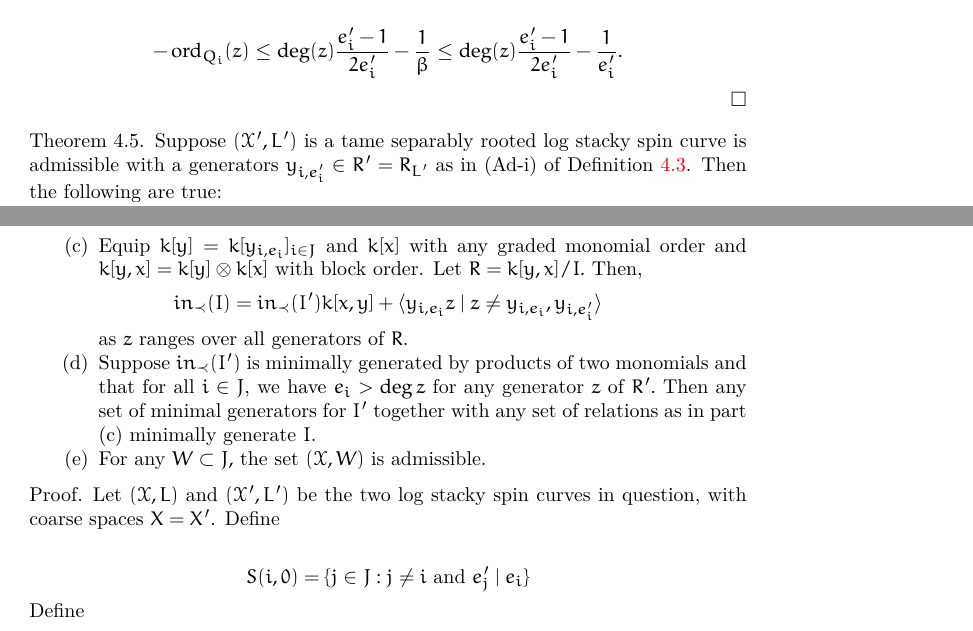
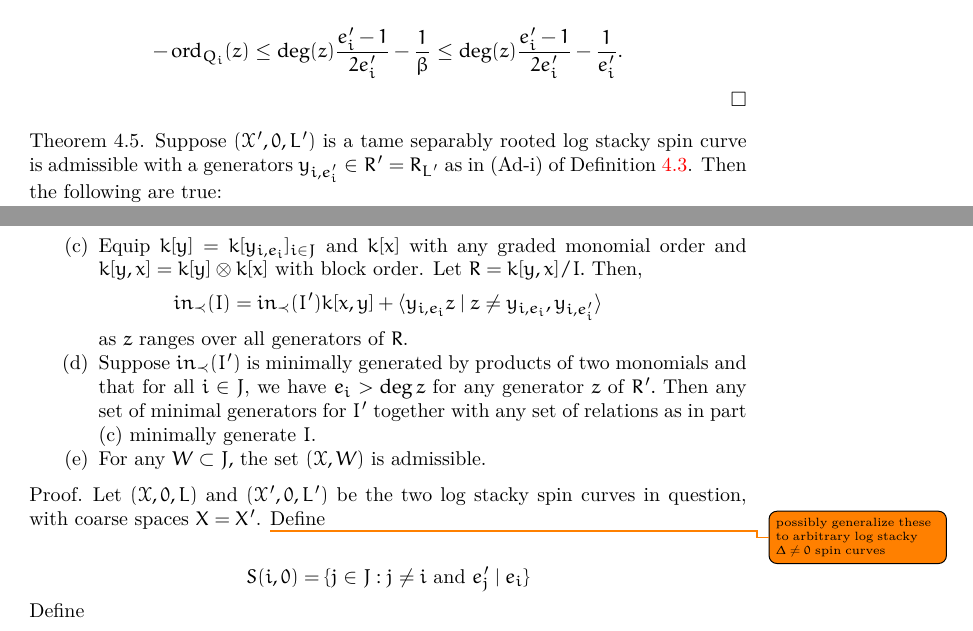
Before and after one commit to aaronlandesman/stacky_reu, a LaTeX paper (stacky_write_up/spin_cring.tex): two parts of pages 4 and 5 of 7, joined at a grey line, cut so that both start at the same text. Compiled offline with XeLaTeX.

Commit message:
added delta to spin curves

```diff
--- a/stacky_write_up/spin_cring.tex
+++ b/stacky_write_up/spin_cring.tex
@@ -422,7 +423,7 @@ we must have
 
 \begin{thm}
 \label{thm:ramification_order_induction}
-Suppose $(\sx',L')$ is a tame separably rooted log stacky spin
+Suppose $(\sx', 0, L')$ is a tame separably rooted log stacky spin
 curve is admissible with a generators $y_{i,e_i'} \in R' = R_{L'}$
 as in (Ad-i) of Definition ~\ref{defn:admissible}. Then the
 following are true:
@@ -459,8 +460,10 @@ following are true:
 \end{thm}
 
 \begin{proof}
-Let $(\sx,L)$ and $(\sx',L')$ be the two log stacky spin curves in
-question, with coarse spaces $X = X'$. Define
+Let $(\sx, 0, L)$ and $(\sx', 0, L')$ be the two log stacky spin curves in
+question, with coarse spaces $X = X'$.
+\todo{possibly generalize these to arbitrary log stacky $\Delta \neq 0$ spin curves}
+Define
 
 \begin{align*}
 	S(i,0) = \{j \in J : j \neq i \text{ and }e_j' \mid e_i\}
```
Also changed, not shown: stacky_write_up/spin_cring.tex (13 more changed lines).
